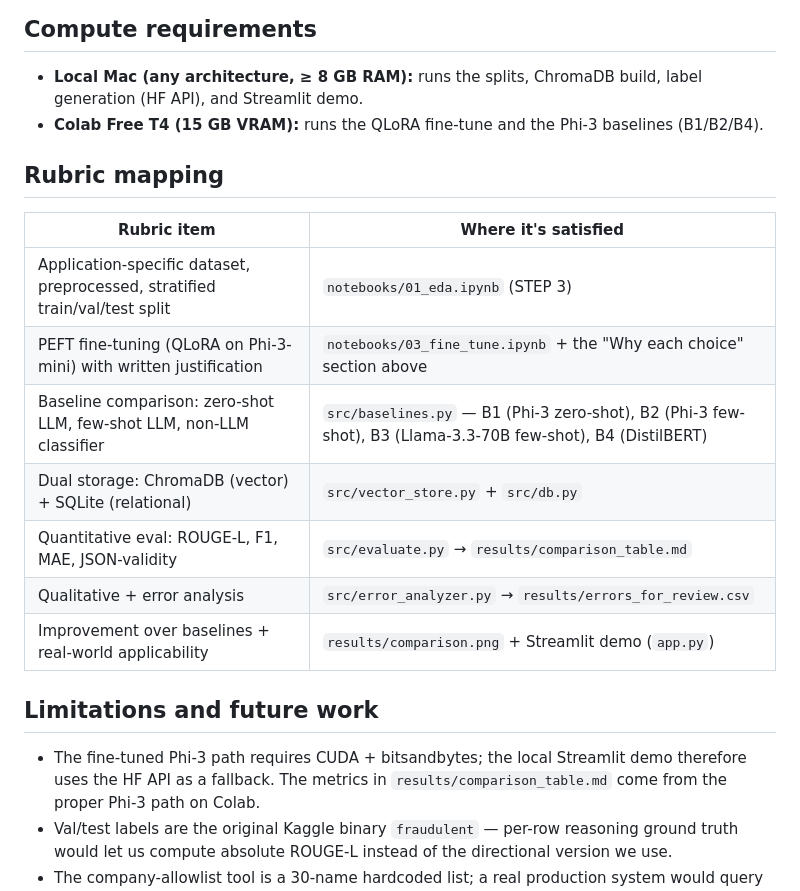
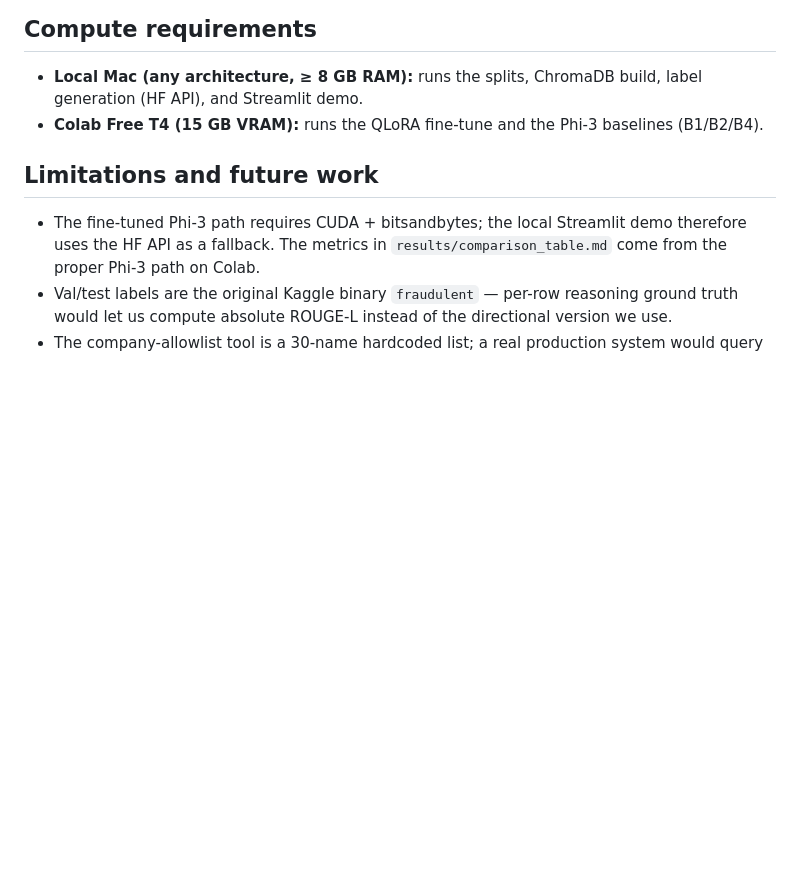
Before and after one commit to saanvvee/trustlens, a Markdown page: README.md, the part around the change. Drawn GitHub-style; blank space fills up the shorter version.

Commit message:
Remove rubric mapping section from README
Removed the rubric mapping section.

```diff
--- a/README.md
+++ b/README.md
@@ -242,17 +242,6 @@ Pinned in `requirements.txt`. Highlights:
 - **Colab Free T4 (15 GB VRAM):** runs the QLoRA fine-tune and the
   Phi-3 baselines (B1/B2/B4).
 
-## Rubric mapping
-
-| Rubric item | Where it's satisfied |
-|---|---|
-| Application-specific dataset, preprocessed, stratified train/val/test split | `notebooks/01_eda.ipynb` (STEP 3) |
-| PEFT fine-tuning (QLoRA on Phi-3-mini) with written justification | `notebooks/03_fine_tune.ipynb` + the "Why each choice" section above |
-| Baseline comparison: zero-shot LLM, few-shot LLM, non-LLM classifier | `src/baselines.py` — B1 (Phi-3 zero-shot), B2 (Phi-3 few-shot), B3 (Llama-3.3-70B few-shot), B4 (DistilBERT) |
-| Dual storage: ChromaDB (vector) + SQLite (relational) | `src/vector_store.py` + `src/db.py` |
-| Quantitative eval: ROUGE-L, F1, MAE, JSON-validity | `src/evaluate.py` → `results/comparison_table.md` |
-| Qualitative + error analysis | `src/error_analyzer.py` → `results/errors_for_review.csv` |
-| Improvement over baselines + real-world applicability | `results/comparison.png` + Streamlit demo (`app.py`) |
 
 ## Limitations and future work
 
```
